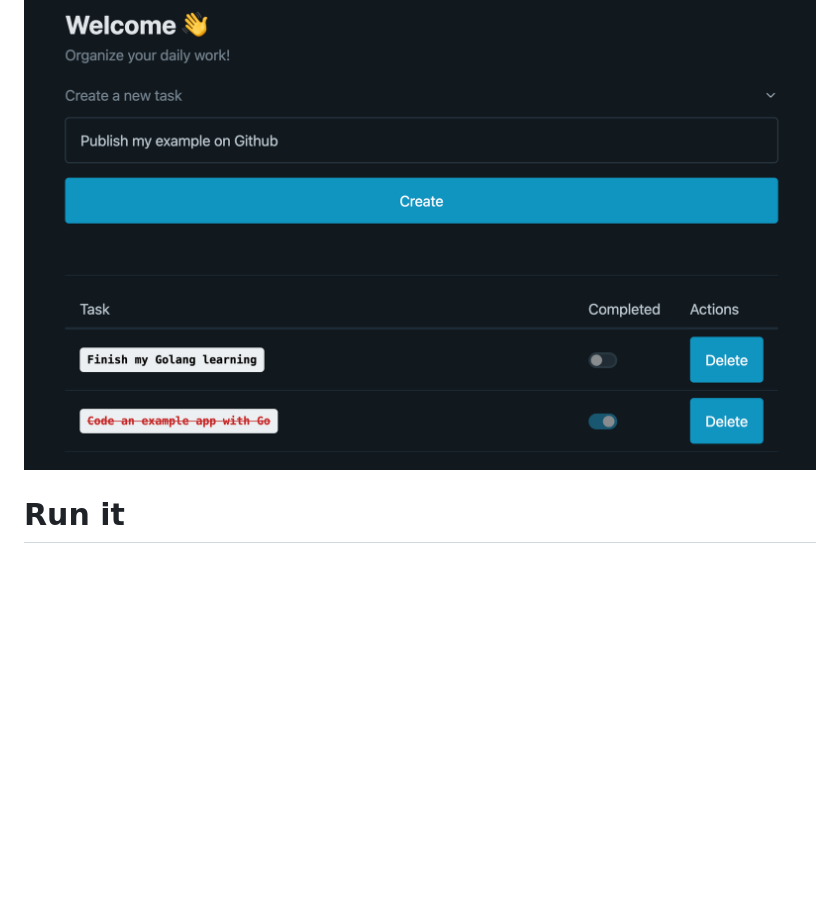
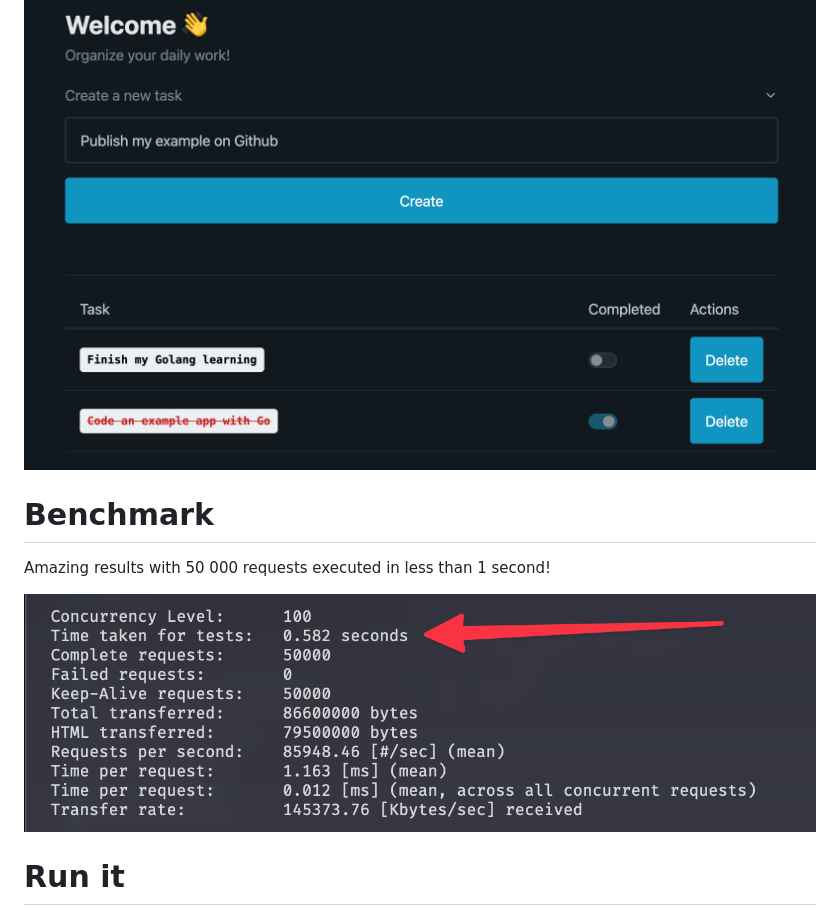
Before and after one commit to GurYN/go-todo, a Markdown page: README.md, the part around the change. Rendered like a GitHub page; pictures changed too: doc/medias/benchmark.png (added); blank space fills up the shorter version.

Commit message:
Added benchmark results

```diff
--- a/README.md
+++ b/README.md
@@ -2,6 +2,11 @@
 A quick example of a TODO list app using Go language.
 
 ![Screenshot](/doc/medias/screenshot.png)
+
+# Benchmark
+Amazing results with 50 000 requests executed in less than 1 second!
+
+![Benchmark](/doc/medias/benchmark.png)
 
 # Run it
 Get the dependencies:
```
